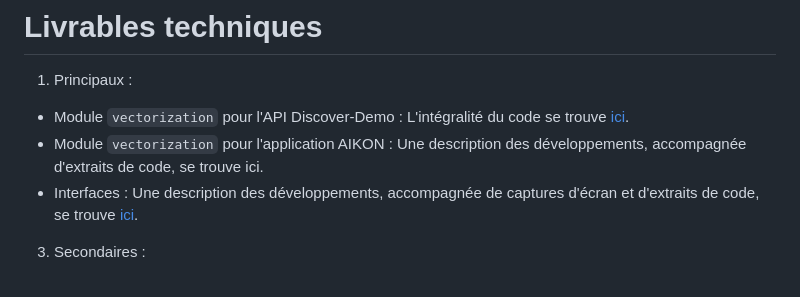
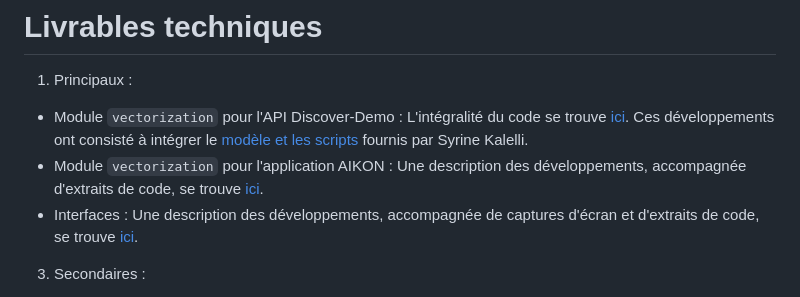
Before and after one commit to gromettoclara/memoire, a Markdown page: README.md, the part around the change. Rendered like a GitHub page.

```diff
--- a/README.md
+++ b/README.md
@@ -18,8 +18,8 @@ Mon stage au sein de l’équipe d’histoire des sciences du laboratoire SYRTE
 
 1. Principaux :
 
-- Module `vectorization` pour l'API Discover-Demo : L'intégralité du code se trouve [ici](vectorization_module_api).
-- Module `vectorization` pour l'application AIKON : Une description des développements, accompagnée d'extraits de code, se trouve ici.
+- Module `vectorization` pour l'API Discover-Demo : L'intégralité du code se trouve [ici](vectorization_module_api). Ces développements ont consisté à intégrer le [modèle et les scripts](https://github.com/vayvi/HDV) fournis par Syrine Kalelli.
+- Module `vectorization` pour l'application AIKON : Une description des développements, accompagnée d'extraits de code, se trouve [ici](integration_vectorisation.pdf).
 - Interfaces : Une description des développements, accompagnée de captures d'écran et d'extraits de code, se trouve [ici](dvt_interfaces.pdf).
 
 3. Secondaires :
```
